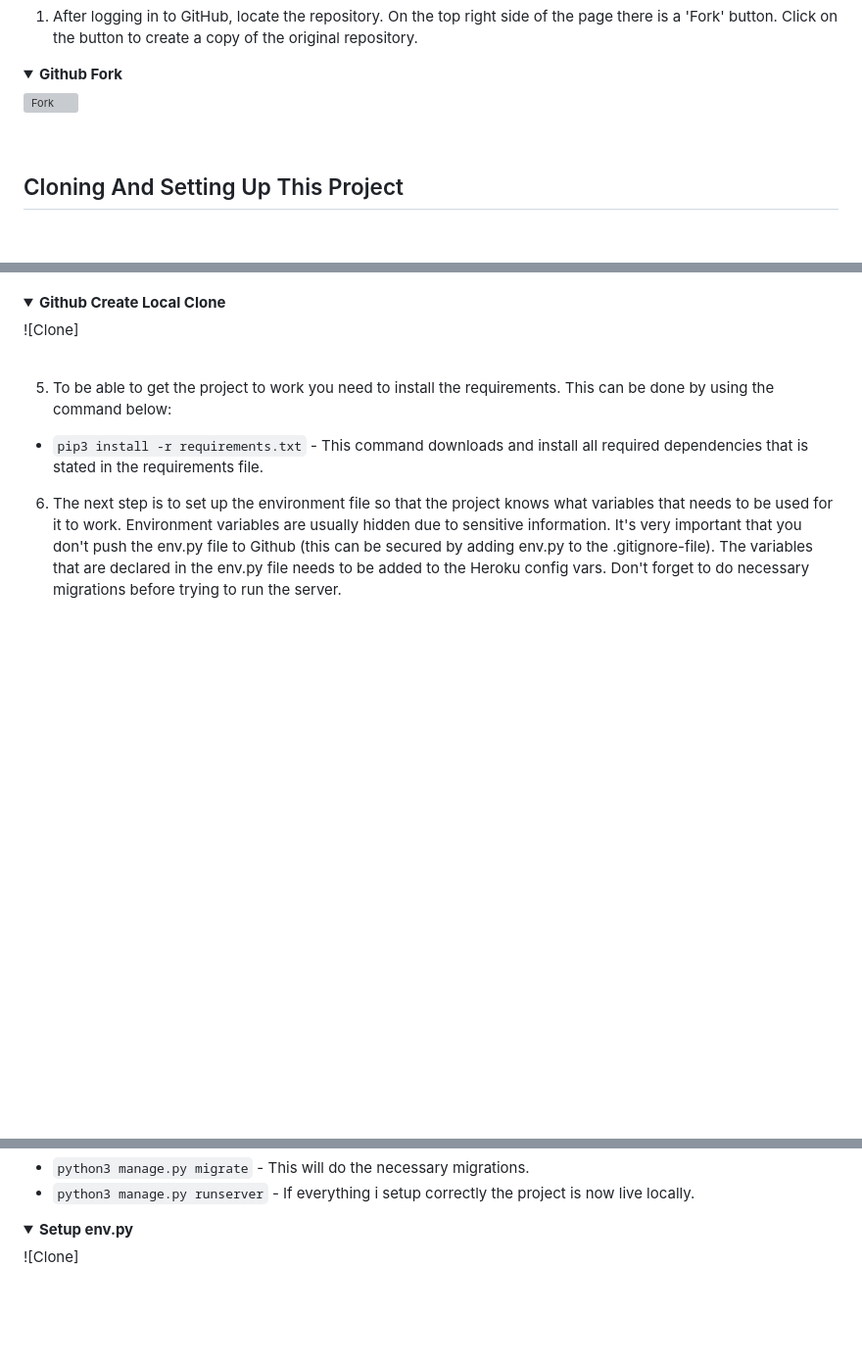
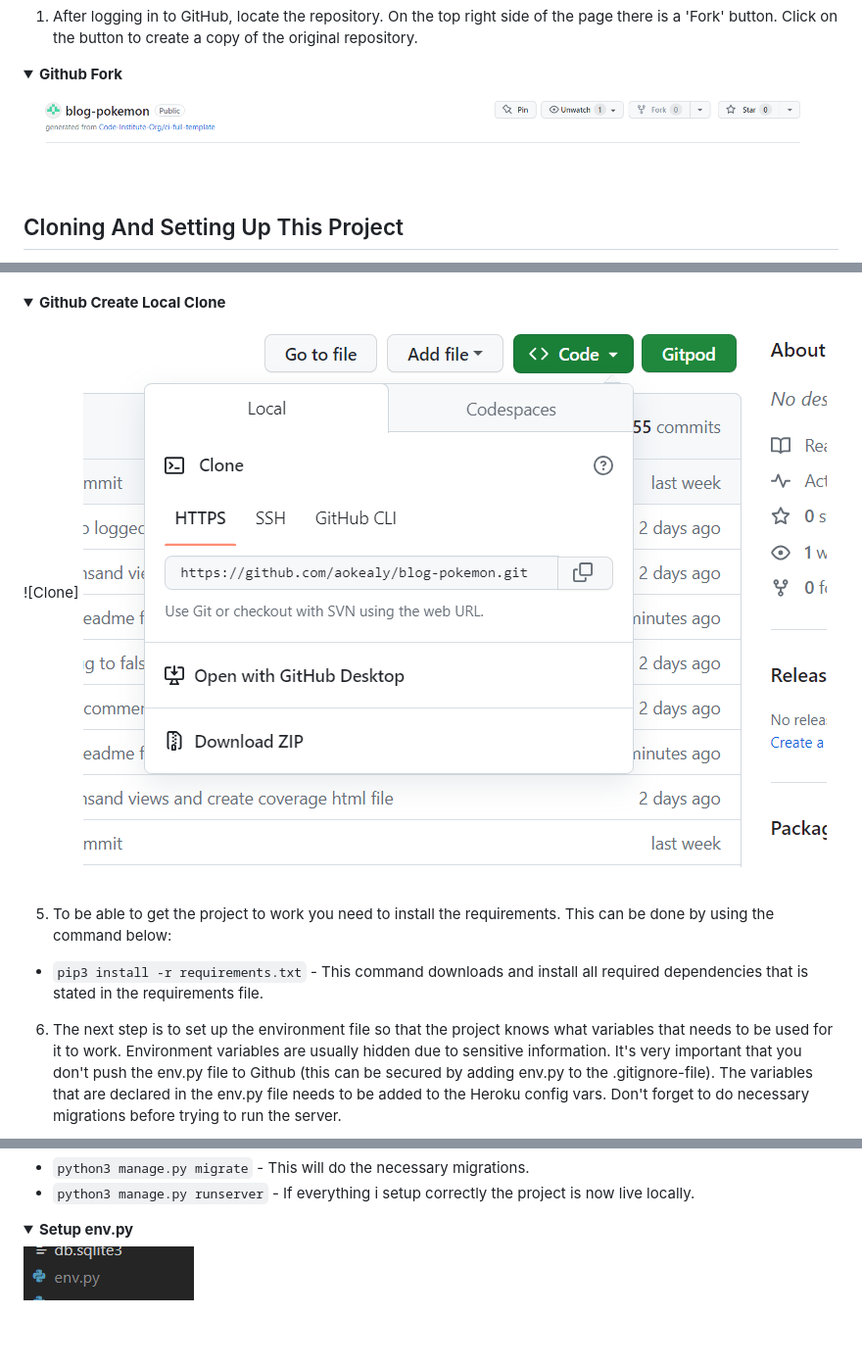
Before and after one commit to aokealy/blog-pokemon, a Markdown page: README.md, 3 parts joined by grey strips. Shown: that part at 98% size. GitHub-like rendering; pictures changed too: media/clone-tab.PNG (added), media/fork-button.PNG (added); folded sections open; blank space fills up the shorter version; grey boxes are pictures that could not be loaded.

Commit message:
update images on readme

```diff
--- a/README.md
+++ b/README.md
@@ -382,7 +382,7 @@ It is possible to do a independent copy of a GitHub Repository by forking the Gi
 
 <details><summary><b>Github Fork</b></summary>
 
-![Fork](readme/assets/images/github_fork.png)
+![Fork](/media/fork-button.PNG)
 </details><br />
 
 
@@ -399,6 +399,7 @@ To clone and set up this project you need to follow the steps below.
 <details><summary><b>Github Create Local Clone</b></summary>
 
 ![Clone]
+![Clone](/media/clone-tab.PNG)
 </details><br />
 
 5. To be able to get the project to work you need to install the requirements. This can be done by using the command below:
@@ -412,5 +413,5 @@ To clone and set up this project you need to follow the steps below.
 
 <details><summary><b>Setup env.py</b></summary>
 
-![Clone]
+![Clone](/media/env-file.PNG)
 </details><br />
```
